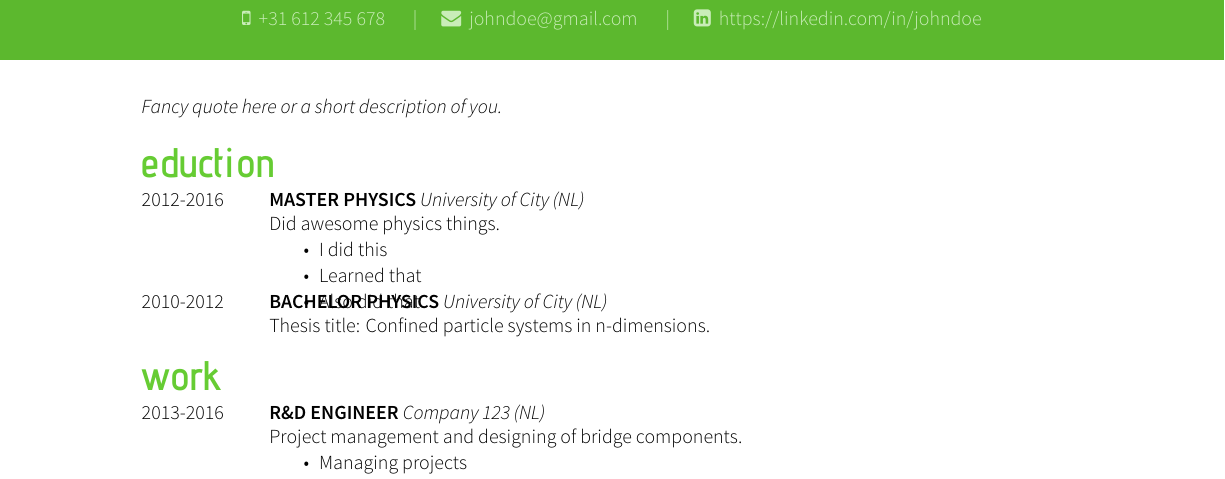
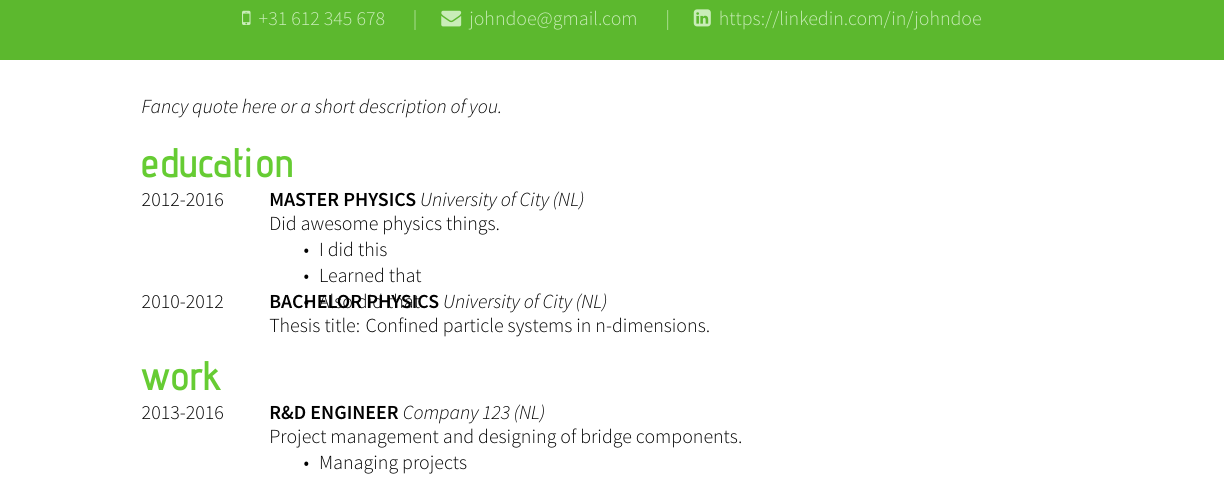
Before and after one commit to Roald87/xelatex-cv-roald, a LaTeX CV (cv-roald-example.tex): part of the page, cut so that both start at the same text. Compiled offline with XeLaTeX.

Commit message:
Fix issue #1
Fixed education title typo

```diff
--- a/cv-roald-example.tex
+++ b/cv-roald-example.tex
@@ -16,7 +16,7 @@
 
 \textit{Fancy quote here or a short description of you.}
 
-\section*{eduction}
+\section*{education}
 % Use tabularcv environment to make a two column environment, left one for dates, right one for details of your education for example.
 % You can use the command \worktitle{Study name/Job title}{Location}.
 % You can use the environment tabitemize to make a bulletpoint list inside the tabularcv environment.
```
Also changed, not shown: cv-roald-example.pdf, cv-roald-example.png.
